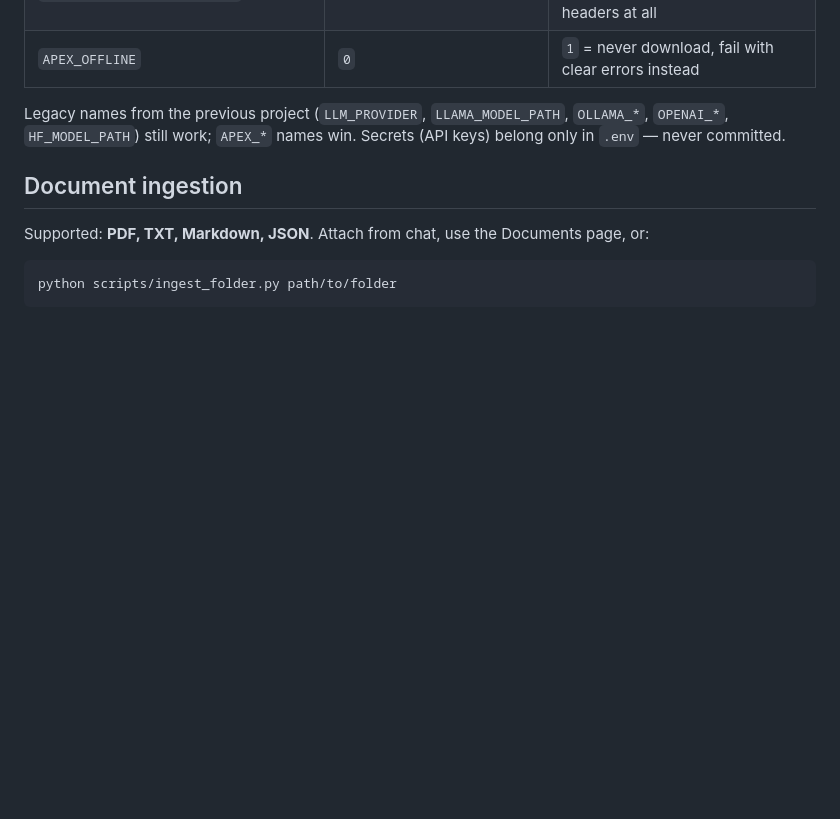
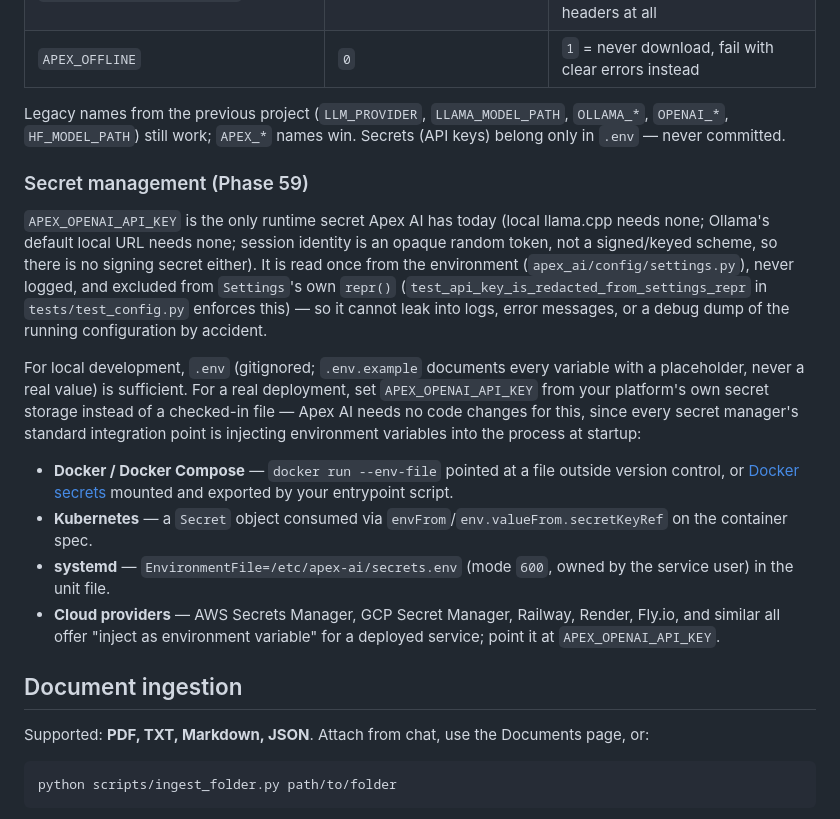
Before and after one commit to luivatan/LUIVATAN-AI, a Markdown page: README.md, the part around the change. GitHub-like rendering; blank space fills up the shorter version.

```diff
--- a/README.md
+++ b/README.md
@@ -298,6 +298,35 @@ Legacy names from the previous project (`LLM_PROVIDER`, `LLAMA_MODEL_PATH`,
 `OLLAMA_*`, `OPENAI_*`, `HF_MODEL_PATH`) still work; `APEX_*` names win.
 Secrets (API keys) belong only in `.env` — never committed.
 
+### Secret management (Phase 59)
+
+`APEX_OPENAI_API_KEY` is the only runtime secret Apex AI has today (local
+llama.cpp needs none; Ollama's default local URL needs none; session identity
+is an opaque random token, not a signed/keyed scheme, so there is no signing
+secret either). It is read once from the environment
+(`apex_ai/config/settings.py`), never logged, and excluded from `Settings`'s
+own `repr()` (`test_api_key_is_redacted_from_settings_repr` in
+`tests/test_config.py` enforces this) — so it cannot leak into logs, error
+messages, or a debug dump of the running configuration by accident.
+
+For local development, `.env` (gitignored; `.env.example` documents every
+variable with a placeholder, never a real value) is sufficient. For a real
+deployment, set `APEX_OPENAI_API_KEY` from your platform's own secret
+storage instead of a checked-in file — Apex AI needs no code changes for
+this, since every secret manager's standard integration point is injecting
+environment variables into the process at startup:
+
+- **Docker / Docker Compose** — `docker run --env-file` pointed at a file
+  outside version control, or [Docker secrets](https://docs.docker.com/engine/swarm/secrets/)
+  mounted and exported by your entrypoint script.
+- **Kubernetes** — a `Secret` object consumed via `envFrom`/`env.valueFrom.secretKeyRef`
+  on the container spec.
+- **systemd** — `EnvironmentFile=/etc/apex-ai/secrets.env` (mode `600`,
+  owned by the service user) in the unit file.
+- **Cloud providers** — AWS Secrets Manager, GCP Secret Manager, Railway,
+  Render, Fly.io, and similar all offer "inject as environment variable"
+  for a deployed service; point it at `APEX_OPENAI_API_KEY`.
+
 ## Document ingestion
 
 Supported: **PDF, TXT, Markdown, JSON**. Attach from chat, use the Documents page, or:
```
Also changed, not shown: docs/PHASE59_SECRET_MANAGEMENT.md (added, +98 -0 lines).
